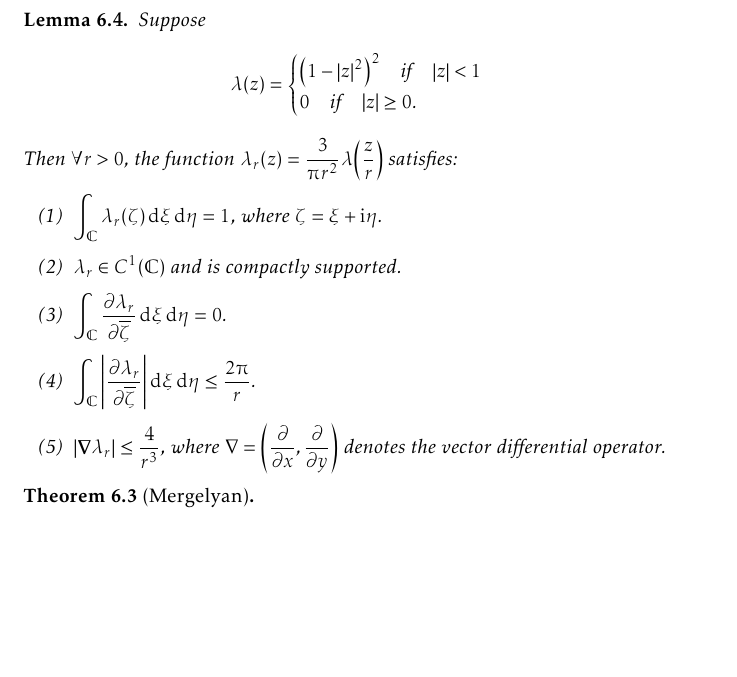
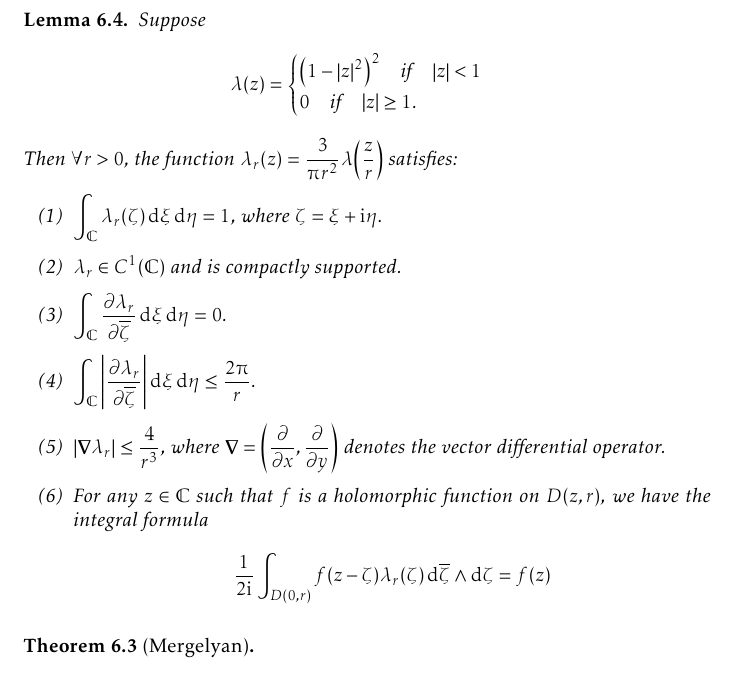
Before and after one commit to slipperking/complex-analysis-latex, a LaTeX document (main.tex): part of page 148 of 185, cut so that both start at the same text, the shorter picture padded with empty space. Compiled offline with pdfLaTeX.

Commit message:
overleaf_to_git (Thu Sep 11 21:31:37 2025 -0700): update main.tex from r21317 to r21320

```diff
--- a/main.tex
+++ b/main.tex
@@ -3402,7 +3402,7 @@ As we have previously seen, there is a prevalent notion in complex analysis that
 \begin{lemma}\label{lemma:diracdeltaapproximation}
     Suppose \[\lambda(z)=\begin{cases}
         \qty(1-\abs{z}^2)^2\qif\abs{z}<1\\
-        0\qif\abs{z}\ge0.
+        0\qif\abs{z}\ge1.
     \end{cases}\]
     Then \(\forall r>0\), the function \(\lambda_r(z)=\frac{3}{\piup r^2}\lambda\qty(\frac{z}{r})\) satisfies:
     \begin{enumerate}
@@ -3410,7 +3410,8 @@ As we have previously seen, there is a prevalent notion in complex analysis that
         \item \(\lambda_r\in C^1(\mathbb{C})\) and is compactly supported.
         \item \(\int_{\mathbb{C}}\pdv{\lambda_r}{\overline{\zeta}}\dd{\xi}\dd{\eta}=0\).
         \item \(\int_{\mathbb{C}}\abs{\pdv{\lambda_r}{\overline{\zeta}}}\dd{\xi}\dd{\eta}\leq\frac{2\piup}{r}\).
-        \item \(\abs{\grad{\lambda_r}}\leq\frac4{r^3}\), where \(\nabla=\qty(\pdv{}{x},\pdv{}{y})\) denotes the vector differential operator.
+        \item \(\abs{\grad{\lambda_r}}\leq\frac4{r^3}\), where \(\grad=\qty(\pdv{}{x},\pdv{}{y})\) denotes the vector differential operator.
+        \item For any \(z\in\mathbb{C}\) such that \(f\) is a holomorphic function on \(D(z,r)\), we have the integral formula \[\frac{1}{2\ii}\int_{D(0,r)}f(z-\zeta)\lambda_r(\zeta)\dd{\overline{\zeta}}\wedge\ddzeta=f(z)\]
     \end{enumerate}
 \end{lemma}
 \begin{theorem}[Mergelyan]\label{thm:mergelyan}
```
